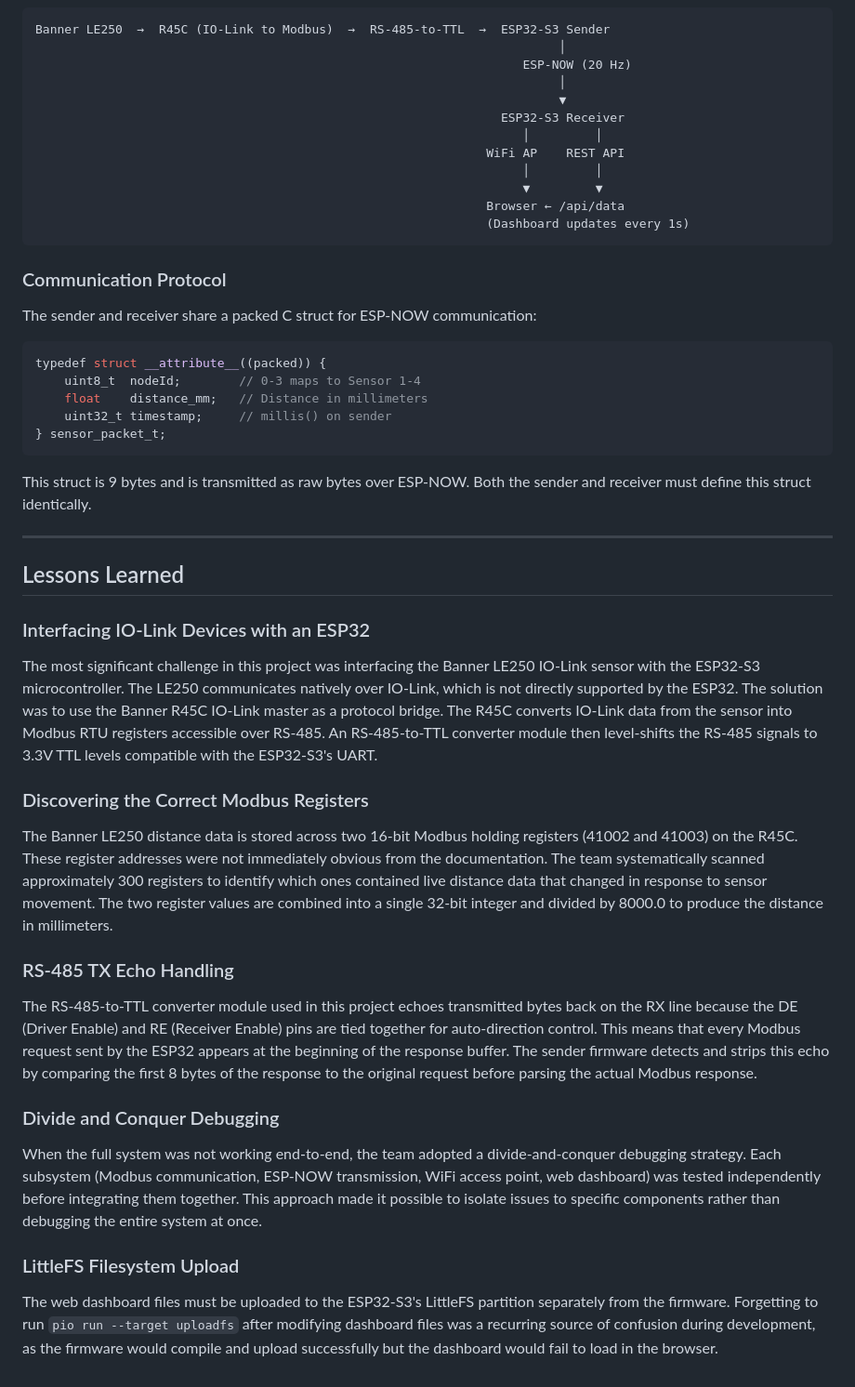
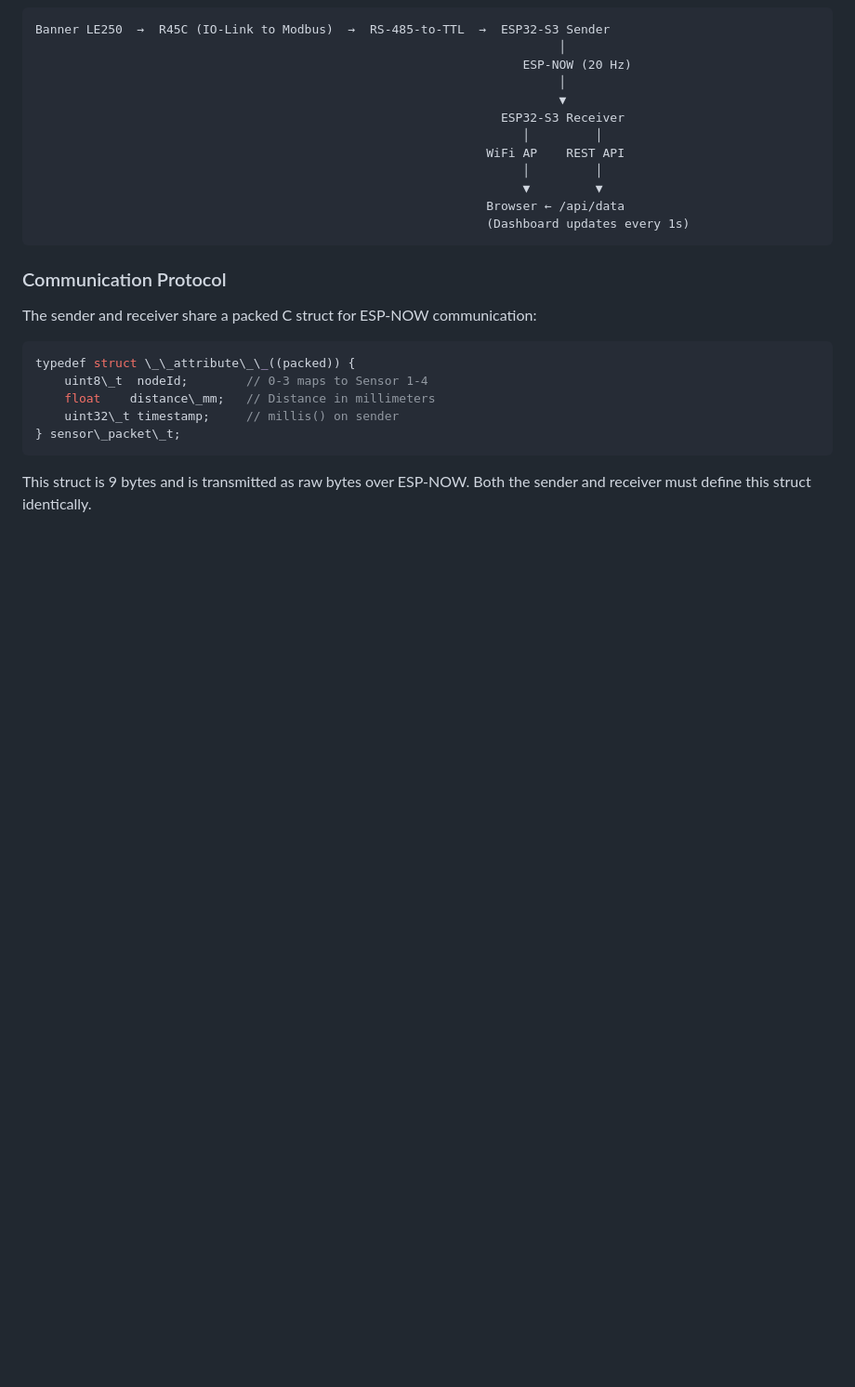
Before and after one commit to md-edu/AndersonUniversity_Dodge_SeniorDesign_2026, a Markdown page: README.md, the part around one of its changes. Shown at 93% size. GitHub-like rendering; blank space fills up the shorter version.

````diff
--- a/README.md
+++ b/README.md
@@ -277,35 +243,11 @@ Banner LE250  →  R45C (IO-Link to Modbus)  →  RS-485-to-TTL  →  ESP32-S3 S
 The sender and receiver share a packed C struct for ESP-NOW communication:
 
 ```cpp
-typedef struct __attribute__((packed)) {
-    uint8_t  nodeId;        // 0-3 maps to Sensor 1-4
-    float    distance_mm;   // Distance in millimeters
-    uint32_t timestamp;     // millis() on sender
-} sensor_packet_t;
+typedef struct \_\_attribute\_\_((packed)) {
+    uint8\_t  nodeId;        // 0-3 maps to Sensor 1-4
+    float    distance\_mm;   // Distance in millimeters
+    uint32\_t timestamp;     // millis() on sender
+} sensor\_packet\_t;
 ```
 
 This struct is 9 bytes and is transmitted as raw bytes over ESP-NOW. Both the sender and receiver must define this struct identically.
-
----
-
-## Lessons Learned
-
-### Interfacing IO-Link Devices with an ESP32
-
-The most significant challenge in this project was interfacing the Banner LE250 IO-Link sensor with the ESP32-S3 microcontroller. The LE250 communicates natively over IO-Link, which is not directly supported by the ESP32. The solution was to use the Banner R45C IO-Link master as a protocol bridge. The R45C converts IO-Link data from the sensor into Modbus RTU registers accessible over RS-485. An RS-485-to-TTL converter module then level-shifts the RS-485 signals to 3.3V TTL levels compatible with the ESP32-S3's UART.
-
-### Discovering the Correct Modbus Registers
-
-The Banner LE250 distance data is stored across two 16-bit Modbus holding registers (41002 and 41003) on the R45C. These register addresses were not immediately obvious from the documentation. The team systematically scanned approximately 300 registers to identify which ones contained live distance data that changed in response to sensor movement. The two register values are combined into a single 32-bit integer and divided by 8000.0 to produce the distance in millimeters.
-
-### RS-485 TX Echo Handling
-
-The RS-485-to-TTL converter module used in this project echoes transmitted bytes back on the RX line because the DE (Driver Enable) and RE (Receiver Enable) pins are tied together for auto-direction control. This means that every Modbus request sent by the ESP32 appears at the beginning of the response buffer. The sender firmware detects and strips this echo by comparing the first 8 bytes of the response to the original request before parsing the actual Modbus response.
-
-### Divide and Conquer Debugging
-
-When the full system was not working end-to-end, the team adopted a divide-and-conquer debugging strategy. Each subsystem (Modbus communication, ESP-NOW transmission, WiFi access point, web dashboard) was tested independently before integrating them together. This approach made it possible to isolate issues to specific components rather than debugging the entire system at once.
-
-### LittleFS Filesystem Upload
-
-The web dashboard files must be uploaded to the ESP32-S3's LittleFS partition separately from the firmware. Forgetting to run `pio run --target uploadfs` after modifying dashboard files was a recurring source of confusion during development, as the firmware would compile and upload successfully but the dashboard would fail to load in the browser.
````
Also changed, not shown: other parts of README.md (+54 -88 lines).
